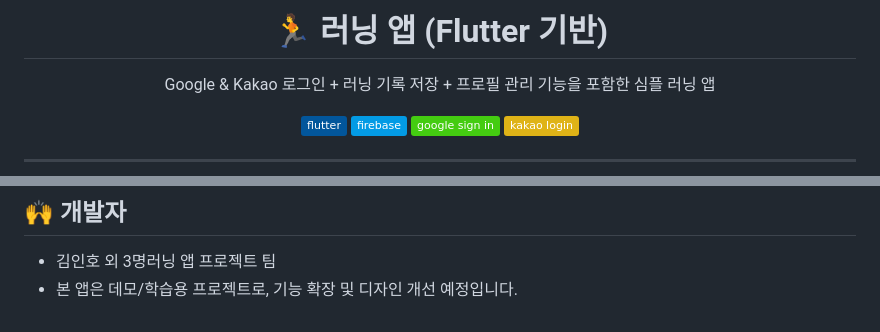
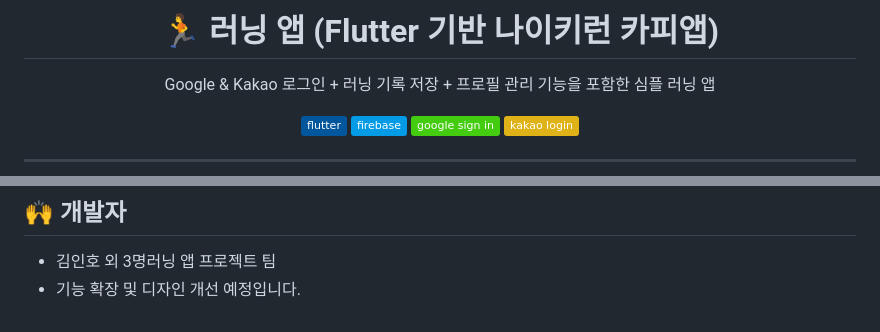
Before and after one commit to MarineCorps/RunningApp, a Markdown page: README.md, 2 parts joined by grey strips. Rendered like a GitHub page; badges without logos.

```diff
--- a/README.md
+++ b/README.md
@@ -1,5 +1,5 @@
 <div align="center">
-  <h1>🏃 러닝 앱 (Flutter 기반)</h1>
+  <h1>🏃 러닝 앱 (Flutter 기반 나이키런 카피앱)</h1>
   <p>Google & Kakao 로그인 + 러닝 기록 저장 + 프로필 관리 기능을 포함한 심플 러닝 앱</p>
 
   <img src="https://img.shields.io/badge/flutter-%2302569B.svg?style=flat&logo=flutter&logoColor=white" />
@@ -115,4 +113,4 @@ flutter run
 ## 🙌 개발자
 
 * 김인호 외 3명러닝 앱 프로젝트 팀
-* 본 앱은 데모/학습용 프로젝트로, 기능 확장 및 디자인 개선 예정입니다.
+* 기능 확장 및 디자인 개선 예정입니다.
```
Also changed, not shown: other parts of README.md (+0 -2 lines).
